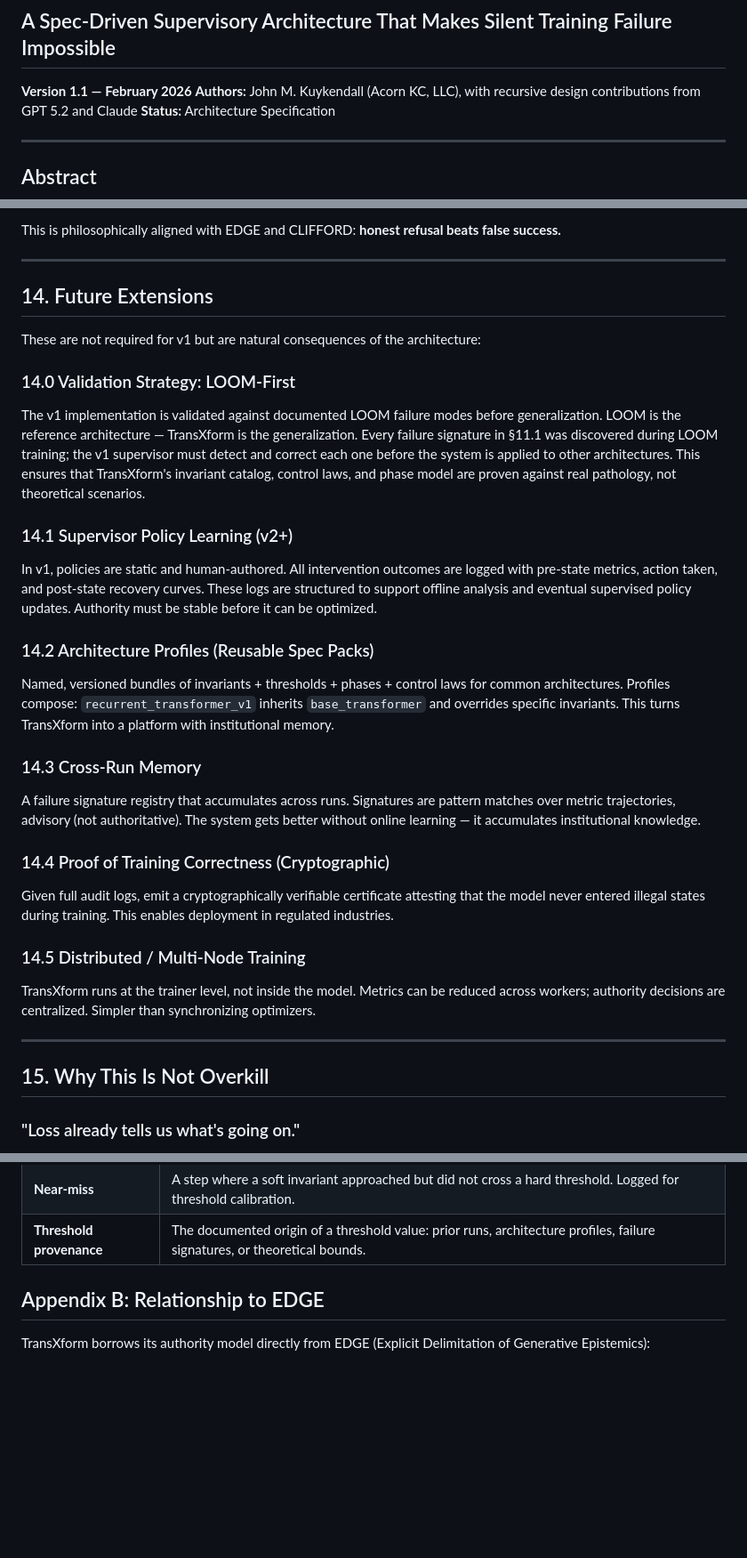
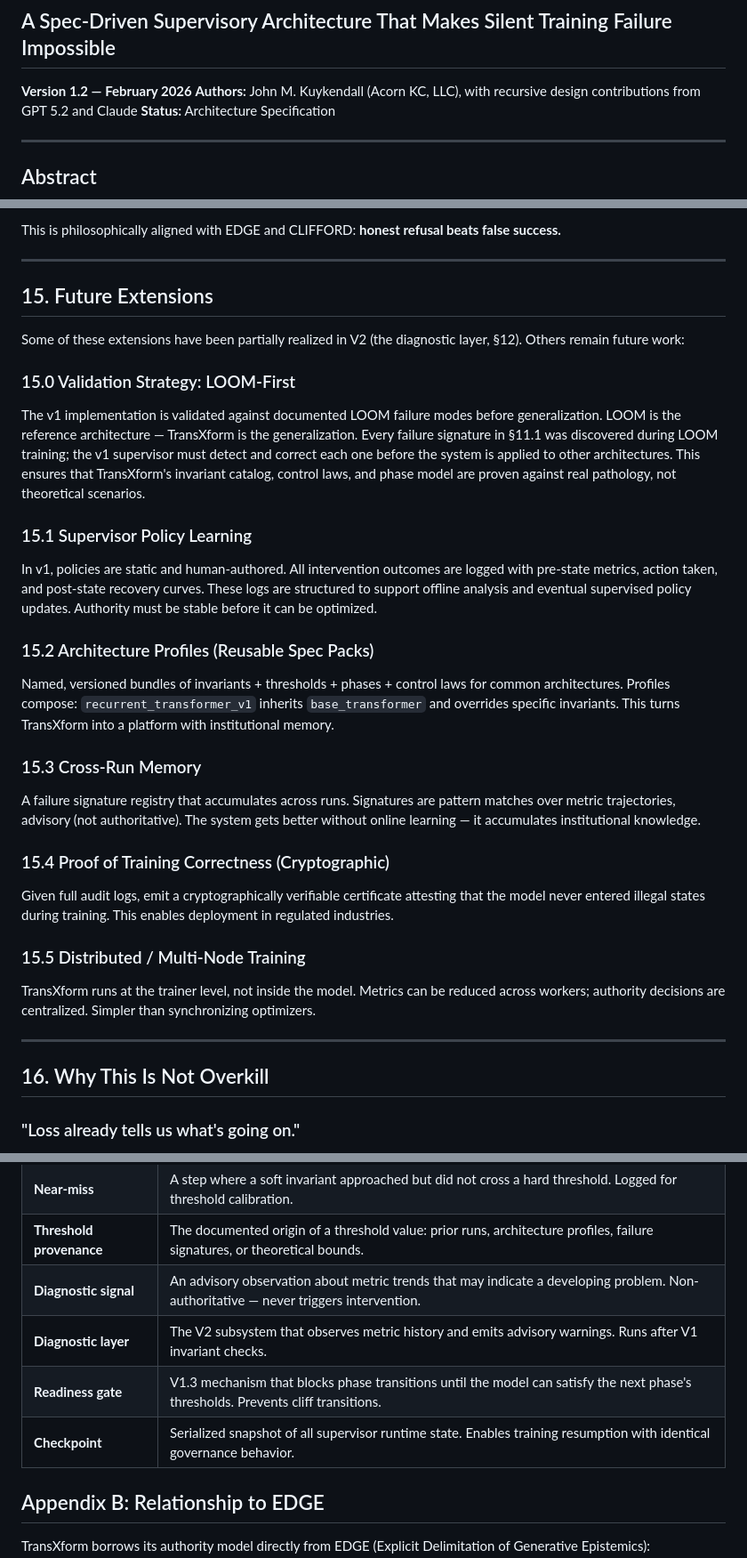
Before and after one commit to zamfir70/TransXform, a Markdown page: TransXform_Whitepaper.md, 3 parts joined by grey strips. Shown at 89% size. Drawn GitHub-style; blank space fills up the shorter version.

```diff
--- a/TransXform_Whitepaper.md
+++ b/TransXform_Whitepaper.md
@@ -2,7 +2,7 @@
 
 ## A Spec-Driven Supervisory Architecture That Makes Silent Training Failure Impossible
 
-**Version 1.1 — February 2026**
+**Version 1.2 — February 2026**
 **Authors:** John M. Kuykendall (Acorn KC, LLC), with recursive design contributions from GPT 5.2 and Claude
 **Status:** Architecture Specification
 
@@ -569,37 +613,37 @@ This is philosophically aligned with EDGE and CLIFFORD: **honest refusal beats f
 
 ---
 
-## 14. Future Extensions
+## 15. Future Extensions
 
-These are not required for v1 but are natural consequences of the architecture:
+Some of these extensions have been partially realized in V2 (the diagnostic layer, §12). Others remain future work:
 
-### 14.0 Validation Strategy: LOOM-First
+### 15.0 Validation Strategy: LOOM-First
 
 The v1 implementation is validated against documented LOOM failure modes before generalization. LOOM is the reference architecture — TransXform is the generalization. Every failure signature in §11.1 was discovered during LOOM training; the v1 supervisor must detect and correct each one before the system is applied to other architectures. This ensures that TransXform's invariant catalog, control laws, and phase model are proven against real pathology, not theoretical scenarios.
 
-### 14.1 Supervisor Policy Learning (v2+)
+### 15.1 Supervisor Policy Learning
 
 In v1, policies are static and human-authored. All intervention outcomes are logged with pre-state metrics, action taken, and post-state recovery curves. These logs are structured to support offline analysis and eventual supervised policy updates. Authority must be stable before it can be optimized.
 
-### 14.2 Architecture Profiles (Reusable Spec Packs)
+### 15.2 Architecture Profiles (Reusable Spec Packs)
 
 Named, versioned bundles of invariants + thresholds + phases + control laws for common architectures. Profiles compose: `recurrent_transformer_v1` inherits `base_transformer` and overrides specific invariants. This turns TransXform into a platform with institutional memory.
 
-### 14.3 Cross-Run Memory
+### 15.3 Cross-Run Memory
 
 A failure signature registry that accumulates across runs. Signatures are pattern matches over metric trajectories, advisory (not authoritative). The system gets better without online learning — it accumulates institutional knowledge.
 
-### 14.4 Proof of Training Correctness (Cryptographic)
+### 15.4 Proof of Training Correctness (Cryptographic)
 
 Given full audit logs, emit a cryptographically verifiable certificate attesting that the model never entered illegal states during training. This enables deployment in regulated industries.
 
-### 14.5 Distributed / Multi-Node Training
+### 15.5 Distributed / Multi-Node Training
 
 TransXform runs at the trainer level, not inside the model. Metrics can be reduced across workers; authority decisions are centralized. Simpler than synchronizing optimizers.
 
 ---
 
-## 15. Why This Is Not Overkill
+## 16. Why This Is Not Overkill
 
 ### "Loss already tells us what's going on."
 
@@ -891,6 +935,10 @@ The core insight is simple: **training is a dynamical system, and dynamical syst
 | **Intervention regret** | Post-hoc assessment of whether an intervention was necessary, based on recovery speed and counterfactual trajectory analysis. |
 | **Near-miss** | A step where a soft invariant approached but did not cross a hard threshold. Logged for threshold calibration. |
 | **Threshold provenance** | The documented origin of a threshold value: prior runs, architecture profiles, failure signatures, or theoretical bounds. |
+| **Diagnostic signal** | An advisory observation about metric trends that may indicate a developing problem. Non-authoritative — never triggers intervention. |
+| **Diagnostic layer** | The V2 subsystem that observes metric history and emits advisory warnings. Runs after V1 invariant checks. |
+| **Readiness gate** | V1.3 mechanism that blocks phase transitions until the model can satisfy the next phase's thresholds. Prevents cliff transitions. |
+| **Checkpoint** | Serialized snapshot of all supervisor runtime state. Enables training resumption with identical governance behavior. |
 
 ## Appendix B: Relationship to EDGE
 
```
Also changed, not shown: other parts of TransXform_Whitepaper.md (+51 -7 lines).
